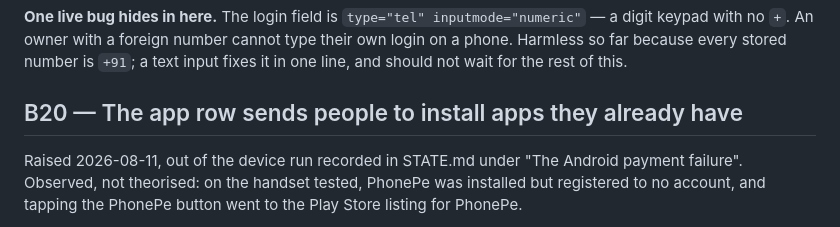
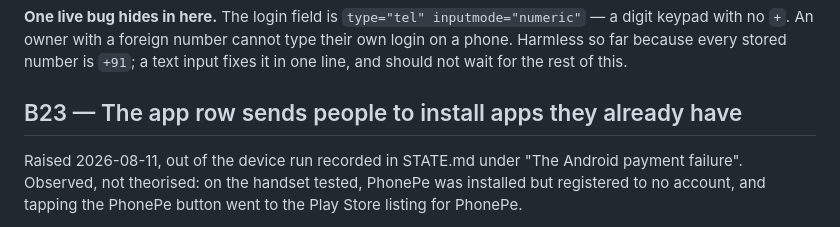
Before and after one commit to thakkalisuresh/dddp-portal, a Markdown page: docs/BACKLOG.md, the part around the change. GitHub-like rendering.

```diff
--- a/docs/BACKLOG.md
+++ b/docs/BACKLOG.md
@@ -131,7 +131,7 @@ number cannot type their own login on a phone. Harmless so far because every
 stored number is `+91`; a text input fixes it in one line, and should not wait
 for the rest of this.
 
-## B20 — The app row sends people to install apps they already have
+## B23 — The app row sends people to install apps they already have
 
 Raised 2026-08-11, out of the device run recorded in STATE.md under "The Android
 payment failure". Observed, not theorised: on the handset tested, PhonePe was
```
Also changed, not shown: docs/STATE.md (+1 -1 lines).
